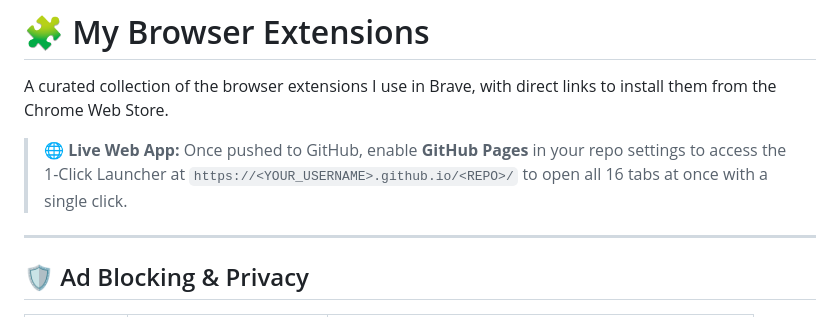
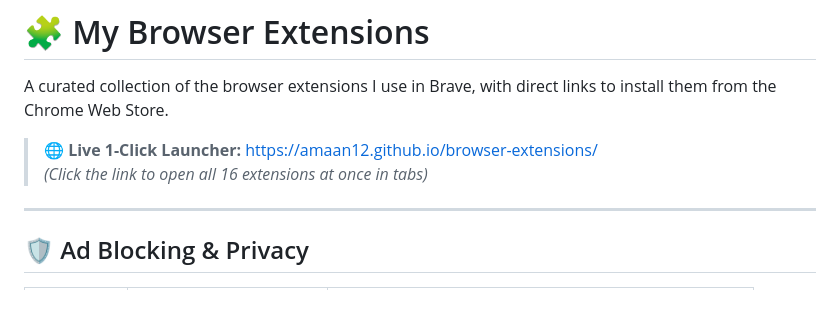
Before and after one commit to Amaan12/browser-extensions, a Markdown page: README.md, the part around the change. Drawn GitHub-style.

Commit message:
Update live link to https://amaan12.github.io/browser-extensions/

```diff
--- a/README.md
+++ b/README.md
@@ -2,7 +2,8 @@
 
 A curated collection of the browser extensions I use in Brave, with direct links to install them from the Chrome Web Store.
 
-> 🌐 **Live Web App:** Once pushed to GitHub, enable **GitHub Pages** in your repo settings to access the 1-Click Launcher at `https://<YOUR_USERNAME>.github.io/<REPO>/` to open all 16 tabs at once with a single click.
+> 🌐 **Live 1-Click Launcher:** [https://amaan12.github.io/browser-extensions/](https://amaan12.github.io/browser-extensions/)
+> *(Click the link to open all 16 extensions at once in tabs)*
 
 ---
 
```
